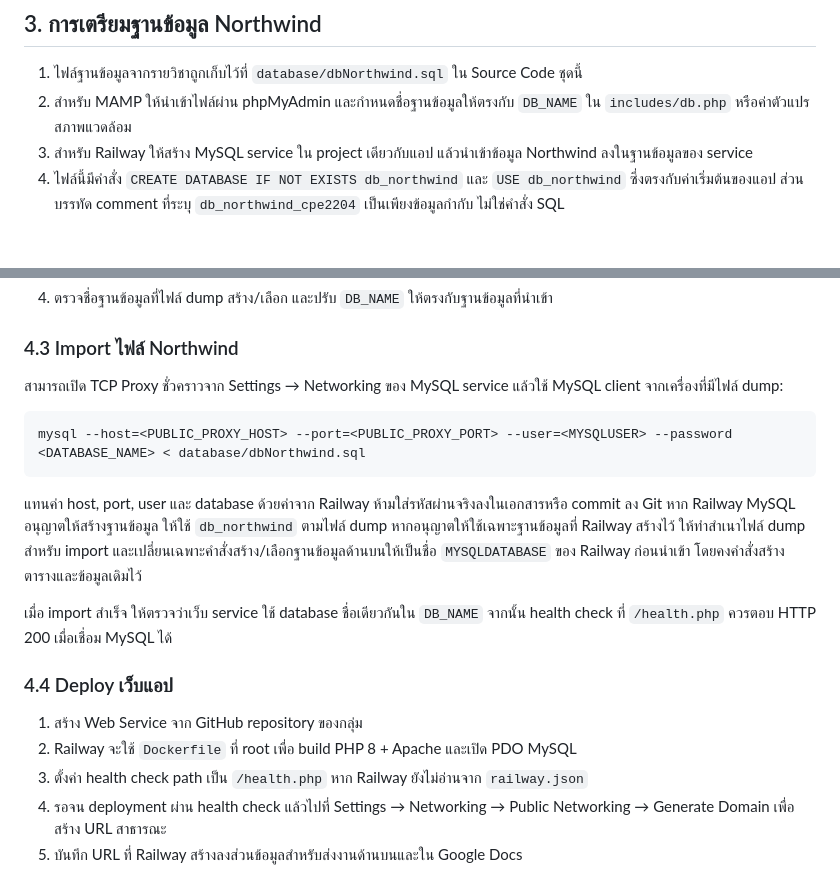
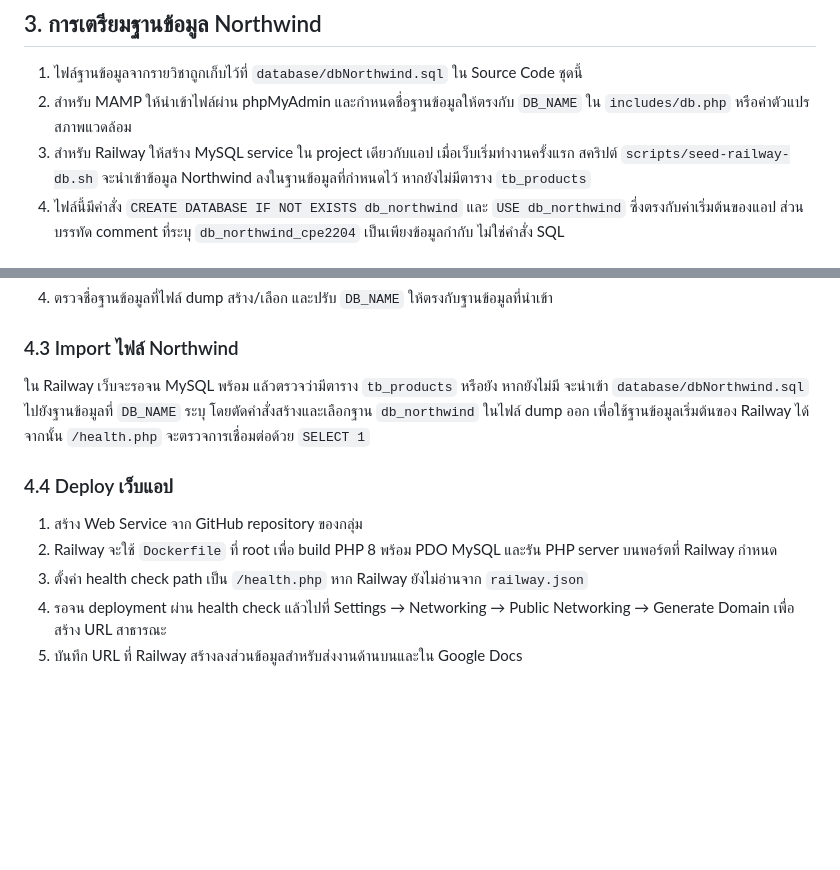
Before and after one commit to Chomwarit/northwind-crud-webapp, a Markdown page: docs/PROJECT_DOCUMENTATION.md, 2 parts joined by grey strips. GitHub-like rendering; blank space fills up the shorter version.

Commit message:
Document Railway database auto-import workflow

````diff
--- a/docs/PROJECT_DOCUMENTATION.md
+++ b/docs/PROJECT_DOCUMENTATION.md
@@ -59,7 +59,7 @@ API ตอบกลับเป็น JSON โดยส่งสถานะ HTT
 
 1. ไฟล์ฐานข้อมูลจากรายวิชาถูกเก็บไว้ที่ `database/dbNorthwind.sql` ใน Source Code ชุดนี้
 2. สำหรับ MAMP ให้นำเข้าไฟล์ผ่าน phpMyAdmin และกำหนดชื่อฐานข้อมูลให้ตรงกับ `DB_NAME` ใน `includes/db.php` หรือค่าตัวแปรสภาพแวดล้อม
-3. สำหรับ Railway ให้สร้าง MySQL service ใน project เดียวกับแอป แล้วนำเข้าข้อมูล Northwind ลงในฐานข้อมูลของ service
+3. สำหรับ Railway ให้สร้าง MySQL service ใน project เดียวกับแอป เมื่อเว็บเริ่มทำงานครั้งแรก สคริปต์ `scripts/seed-railway-db.sh` จะนำเข้าข้อมูล Northwind ลงในฐานข้อมูลที่กำหนดไว้ หากยังไม่มีตาราง `tb_products`
 4. ไฟล์นี้มีคำสั่ง `CREATE DATABASE IF NOT EXISTS db_northwind` และ `USE db_northwind` ซึ่งตรงกับค่าเริ่มต้นของแอป ส่วนบรรทัด comment ที่ระบุ `db_northwind_cpe2204` เป็นเพียงข้อมูลกำกับ ไม่ใช่คำสั่ง SQL
 
 ## 4. ขั้นตอน deploy เว็บและฐานข้อมูลบน Railway
@@ -87,20 +87,12 @@ API ตอบกลับเป็น JSON โดยส่งสถานะ HTT
 
 ### 4.3 Import ไฟล์ Northwind
 
-สามารถเปิด TCP Proxy ชั่วคราวจาก Settings → Networking ของ MySQL service แล้วใช้ MySQL client จากเครื่องที่มีไฟล์ dump:
-
-```sh
-mysql --host=<PUBLIC_PROXY_HOST> --port=<PUBLIC_PROXY_PORT> --user=<MYSQLUSER> --password <DATABASE_NAME> < database/dbNorthwind.sql
-```
-
-แทนค่า host, port, user และ database ด้วยค่าจาก Railway ห้ามใส่รหัสผ่านจริงลงในเอกสารหรือ commit ลง Git หาก Railway MySQL อนุญาตให้สร้างฐานข้อมูล ให้ใช้ `db_northwind` ตามไฟล์ dump หากอนุญาตให้ใช้เฉพาะฐานข้อมูลที่ Railway สร้างไว้ ให้ทำสำเนาไฟล์ dump สำหรับ import และเปลี่ยนเฉพาะคำสั่งสร้าง/เลือกฐานข้อมูลด้านบนให้เป็นชื่อ `MYSQLDATABASE` ของ Railway ก่อนนำเข้า โดยคงคำสั่งสร้างตารางและข้อมูลเดิมไว้
-
-เมื่อ import สำเร็จ ให้ตรวจว่าเว็บ service ใช้ database ชื่อเดียวกันใน `DB_NAME` จากนั้น health check ที่ `/health.php` ควรตอบ HTTP 200 เมื่อเชื่อม MySQL ได้
+ใน Railway เว็บจะรอจน MySQL พร้อม แล้วตรวจว่ามีตาราง `tb_products` หรือยัง หากยังไม่มี จะนำเข้า `database/dbNorthwind.sql` ไปยังฐานข้อมูลที่ `DB_NAME` ระบุ โดยตัดคำสั่งสร้างและเลือกฐาน `db_northwind` ในไฟล์ dump ออก เพื่อใช้ฐานข้อมูลเริ่มต้นของ Railway ได้ จากนั้น `/health.php` จะตรวจการเชื่อมต่อด้วย `SELECT 1`
 
 ### 4.4 Deploy เว็บแอป
 
 1. สร้าง Web Service จาก GitHub repository ของกลุ่ม
-2. Railway จะใช้ `Dockerfile` ที่ root เพื่อ build PHP 8 + Apache และเปิด PDO MySQL
+2. Railway จะใช้ `Dockerfile` ที่ root เพื่อ build PHP 8 พร้อม PDO MySQL และรัน PHP server บนพอร์ตที่ Railway กำหนด
 3. ตั้งค่า health check path เป็น `/health.php` หาก Railway ยังไม่อ่านจาก `railway.json`
 4. รอจน deployment ผ่าน health check แล้วไปที่ Settings → Networking → Public Networking → Generate Domain เพื่อสร้าง URL สาธารณะ
 5. บันทึก URL ที่ Railway สร้างลงส่วนข้อมูลสำหรับส่งงานด้านบนและใน Google Docs
````
